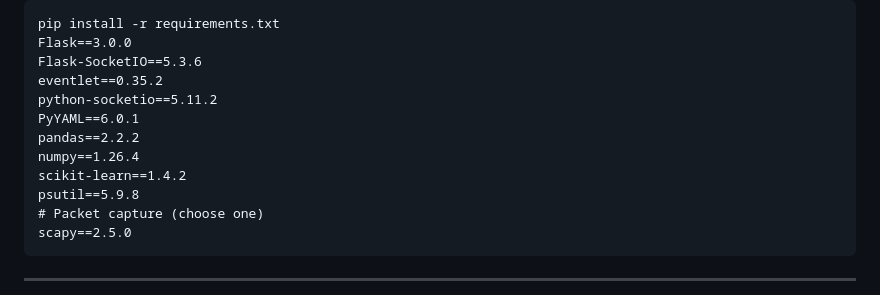
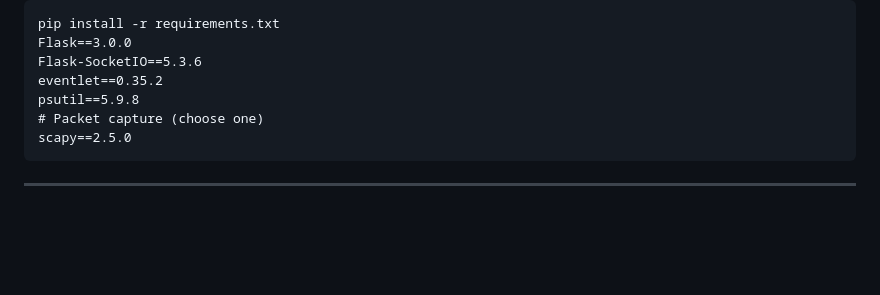
Before and after one commit to karadshivam935/insider-threat-detector-advanced, a Markdown page: README.md, the part around the change. GitHub-like rendering; blank space fills up the shorter version.

```diff
--- a/README.md
+++ b/README.md
@@ -93,11 +93,6 @@ pip install -r requirements.txt
 Flask==3.0.0
 Flask-SocketIO==5.3.6
 eventlet==0.35.2
-python-socketio==5.11.2
-PyYAML==6.0.1
-pandas==2.2.2
-numpy==1.26.4
-scikit-learn==1.4.2
 psutil==5.9.8
 # Packet capture (choose one)
 scapy==2.5.0
```
